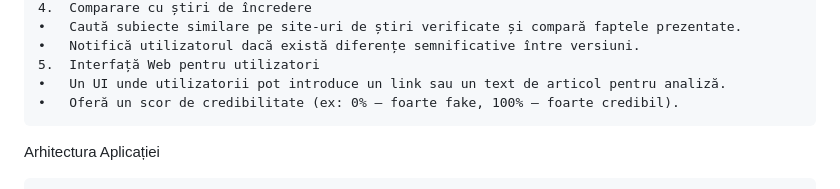
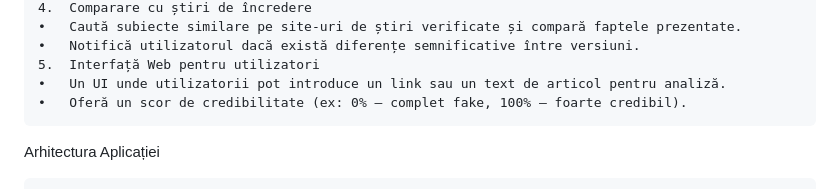
Before and after one commit to MihneaCucu/Polygraph, a Markdown page: Backlog.md, the part around the change. Drawn GitHub-style.

```diff
--- a/Backlog.md
+++ b/Backlog.md
@@ -12,7 +12,7 @@
 	•	Notifică utilizatorul dacă există diferențe semnificative între versiuni.
 	5.	Interfață Web pentru utilizatori
 	•	Un UI unde utilizatorii pot introduce un link sau un text de articol pentru analiză.
-	•	Oferă un scor de credibilitate (ex: 0% – foarte fake, 100% – foarte credibil).
+	•	Oferă un scor de credibilitate (ex: 0% – complet fake, 100% – foarte credibil).
 
 
 Arhitectura Aplicației
```
